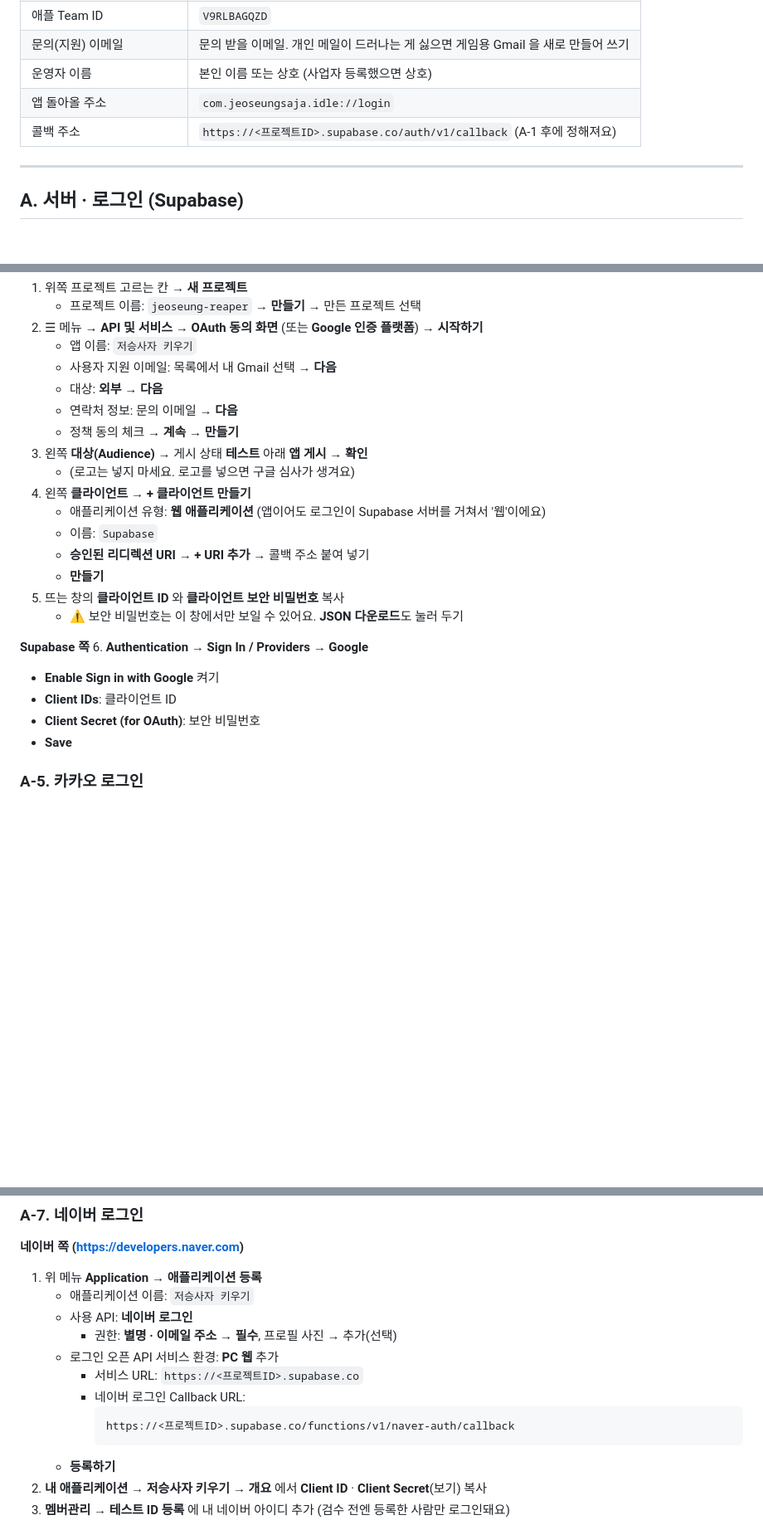
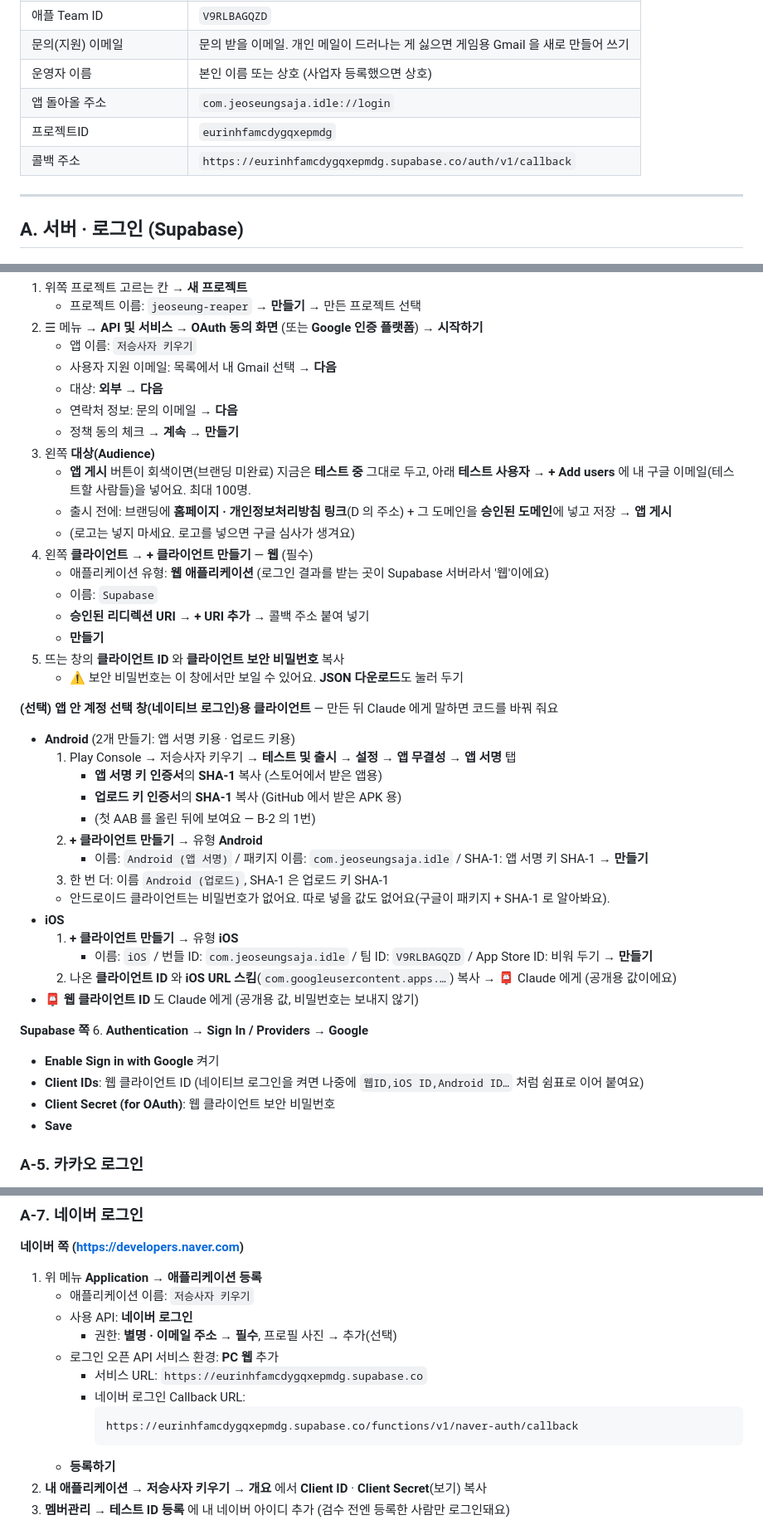
Before and after one commit to dydwn1003/gameju, a Markdown page: reaper/docs/SETUP_GUIDE.md, 3 parts joined by grey strips. Shown at 83% size. Drawn GitHub-style; blank space fills up the shorter version.

Commit message:
저승사자: 설정 안내에 구글 테스트 사용자 · Android/iOS 클라이언트, 프로젝트 주소 반영
Co-Authored-By: Claude Opus 5.5 <noreply@anthropic.com>
Claude-Session: https://claude.ai/code/session_01JaPanueqCrKrVGBfKrPe2n

````diff
--- a/reaper/docs/SETUP_GUIDE.md
+++ b/reaper/docs/SETUP_GUIDE.md
@@ -19,7 +19,8 @@
 | 문의(지원) 이메일 | 문의 받을 이메일. 개인 메일이 드러나는 게 싫으면 게임용 Gmail 을 새로 만들어 쓰기 |
 | 운영자 이름 | 본인 이름 또는 상호 (사업자 등록했으면 상호) |
 | 앱 돌아올 주소 | `com.jeoseungsaja.idle://login` |
-| 콜백 주소 | `https://<프로젝트ID>.supabase.co/auth/v1/callback` (A-1 후에 정해져요) |
+| 프로젝트ID | `eurinhfamcdygqxepmdg` |
+| 콜백 주소 | `https://eurinhfamcdygqxepmdg.supabase.co/auth/v1/callback` |
 
 ---
 
@@ -68,21 +69,39 @@
    - 대상: **외부** → **다음**
    - 연락처 정보: 문의 이메일 → **다음**
    - 정책 동의 체크 → **계속 → 만들기**
-3. 왼쪽 **대상(Audience)** → 게시 상태 **테스트** 아래 **앱 게시** → **확인**
+3. 왼쪽 **대상(Audience)**
+   - **앱 게시** 버튼이 회색이면(브랜딩 미완료) 지금은 **테스트 중** 그대로 두고, 아래 **테스트 사용자 → + Add users** 에 내 구글 이메일(테스트할 사람들)을 넣어요. 최대 100명.
+   - 출시 전에: 브랜딩에 **홈페이지 · 개인정보처리방침 링크**(D 의 주소) + 그 도메인을 **승인된 도메인**에 넣고 저장 → **앱 게시**
    - (로고는 넣지 마세요. 로고를 넣으면 구글 심사가 생겨요)
-4. 왼쪽 **클라이언트** → **+ 클라이언트 만들기**
-   - 애플리케이션 유형: **웹 애플리케이션** (앱이어도 로그인이 Supabase 서버를 거쳐서 '웹'이에요)
+4. 왼쪽 **클라이언트** → **+ 클라이언트 만들기** — **웹** (필수)
+   - 애플리케이션 유형: **웹 애플리케이션** (로그인 결과를 받는 곳이 Supabase 서버라서 '웹'이에요)
    - 이름: `Supabase`
    - **승인된 리디렉션 URI → + URI 추가** → 콜백 주소 붙여 넣기
    - **만들기**
 5. 뜨는 창의 **클라이언트 ID** 와 **클라이언트 보안 비밀번호** 복사
    - ⚠️ 보안 비밀번호는 이 창에서만 보일 수 있어요. **JSON 다운로드**도 눌러 두기
 
+**(선택) 앱 안 계정 선택 창(네이티브 로그인)용 클라이언트** — 만든 뒤 Claude 에게 말하면 코드를 바꿔 줘요
+- **Android** (2개 만들기: 앱 서명 키용 · 업로드 키용)
+  1. Play Console → 저승사자 키우기 → **테스트 및 출시 → 설정 → 앱 무결성 → 앱 서명** 탭
+     - **앱 서명 키 인증서**의 **SHA-1** 복사 (스토어에서 받은 앱용)
+     - **업로드 키 인증서**의 **SHA-1** 복사 (GitHub 에서 받은 APK 용)
+     - (첫 AAB 를 올린 뒤에 보여요 — B-2 의 1번)
+  2. **+ 클라이언트 만들기** → 유형 **Android**
+     - 이름: `Android (앱 서명)` / 패키지 이름: `com.jeoseungsaja.idle` / SHA-1: 앱 서명 키 SHA-1 → **만들기**
+  3. 한 번 더: 이름 `Android (업로드)`, SHA-1 은 업로드 키 SHA-1
+  - 안드로이드 클라이언트는 비밀번호가 없어요. 따로 넣을 값도 없어요(구글이 패키지 + SHA-1 로 알아봐요).
+- **iOS**
+  1. **+ 클라이언트 만들기** → 유형 **iOS**
+     - 이름: `iOS` / 번들 ID: `com.jeoseungsaja.idle` / 팀 ID: `V9RLBAGQZD` / App Store ID: 비워 두기 → **만들기**
+  2. 나온 **클라이언트 ID** 와 **iOS URL 스킴**(`com.googleusercontent.apps.…`) 복사 → 📮 Claude 에게 (공개용 값이에요)
+- 📮 **웹 클라이언트 ID** 도 Claude 에게 (공개용 값, 비밀번호는 보내지 않기)
+
 **Supabase 쪽**
 6. **Authentication → Sign In / Providers → Google**
    - **Enable Sign in with Google** 켜기
-   - **Client IDs**: 클라이언트 ID
-   - **Client Secret (for OAuth)**: 보안 비밀번호
+   - **Client IDs**: 웹 클라이언트 ID (네이티브 로그인을 켜면 나중에 `웹ID,iOS ID,Android ID…` 처럼 쉼표로 이어 붙여요)
+   - **Client Secret (for OAuth)**: 웹 클라이언트 보안 비밀번호
    - **Save**
 
 ### A-5. 카카오 로그인
@@ -149,10 +168,10 @@
    - 사용 API: **네이버 로그인**
      - 권한: **별명 · 이메일 주소** → **필수**, 프로필 사진 → 추가(선택)
    - 로그인 오픈 API 서비스 환경: **PC 웹** 추가
-     - 서비스 URL: `https://<프로젝트ID>.supabase.co`
+     - 서비스 URL: `https://eurinhfamcdygqxepmdg.supabase.co`
      - 네이버 로그인 Callback URL:
        ```
-       https://<프로젝트ID>.supabase.co/functions/v1/naver-auth/callback
+       https://eurinhfamcdygqxepmdg.supabase.co/functions/v1/naver-auth/callback
        ```
    - **등록하기**
 2. **내 애플리케이션 → 저승사자 키우기 → 개요** 에서 **Client ID** · **Client Secret**(보기) 복사
````
Also changed, not shown: other parts of reaper/docs/SETUP_GUIDE.md (+1 -1 lines).
